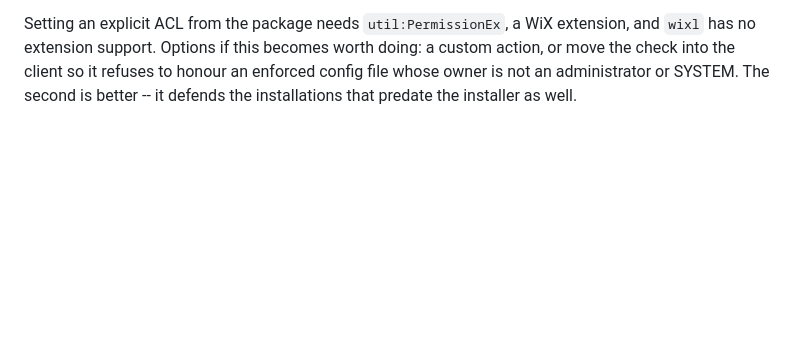
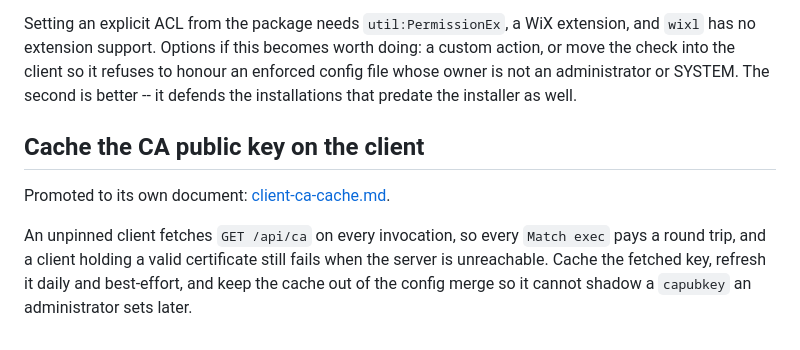
Before and after one commit to mnestor/ssoossh, a Markdown page: docs/proposals/enhancements.md, the part around the change. GitHub-like rendering; blank space fills up the shorter version.

```diff
--- a/docs/proposals/enhancements.md
+++ b/docs/proposals/enhancements.md
@@ -66,3 +66,13 @@ worth doing: a custom action, or move the check into the client so it
 refuses to honour an enforced config file whose owner is not an
 administrator or SYSTEM. The second is better -- it defends the
 installations that predate the installer as well.
+
+## Cache the CA public key on the client
+
+Promoted to its own document: [client-ca-cache.md](client-ca-cache.md).
+
+An unpinned client fetches `GET /api/ca` on every invocation, so every
+`Match exec` pays a round trip, and a client holding a valid certificate
+still fails when the server is unreachable. Cache the fetched key, refresh
+it daily and best-effort, and keep the cache out of the config merge so it
+cannot shadow a `capubkey` an administrator sets later.
```
Also changed, not shown: docs/proposals/client-ca-cache.md (added, +145 -0 lines).
